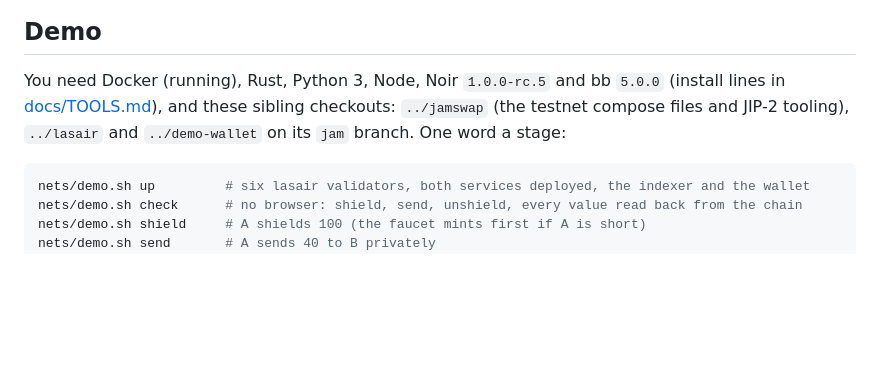
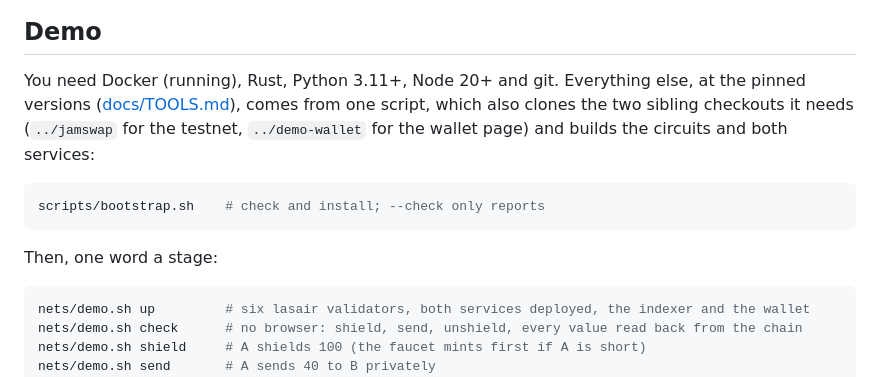
Before and after one commit to abutlabs/aztec-on-jam, a Markdown page: README.md, the part around the change. Rendered like a GitHub page; blank space fills up the shorter version.

Commit message:
#12: the README points at scripts/bootstrap.sh; verified on this Mac and from nothing in a clean Linux container

````diff
--- a/README.md
+++ b/README.md
@@ -16,10 +16,16 @@ Aztec](https://abutlabs.github.io/the-gray-tutor/jam-beside-aztec). How it got h
 
 ## Demo
 
-You need Docker (running), Rust, Python 3, Node, Noir `1.0.0-rc.5` and bb `5.0.0`
-(install lines in [docs/TOOLS.md](docs/TOOLS.md)), and these sibling checkouts:
-`../jamswap` (the testnet compose files and JIP-2 tooling), `../lasair` and
-`../demo-wallet` on its `jam` branch. One word a stage:
+You need Docker (running), Rust, Python 3.11+, Node 20+ and git. Everything else, at the
+pinned versions ([docs/TOOLS.md](docs/TOOLS.md)), comes from one script, which also clones
+the two sibling checkouts it needs (`../jamswap` for the testnet, `../demo-wallet` for the
+wallet page) and builds the circuits and both services:
+
+```sh
+scripts/bootstrap.sh    # check and install; --check only reports
+```
+
+Then, one word a stage:
 
 ```sh
 nets/demo.sh up         # six lasair validators, both services deployed, the indexer and the wallet
````
Also changed, not shown: docs/LEDGER.md (+46 -0 lines).
